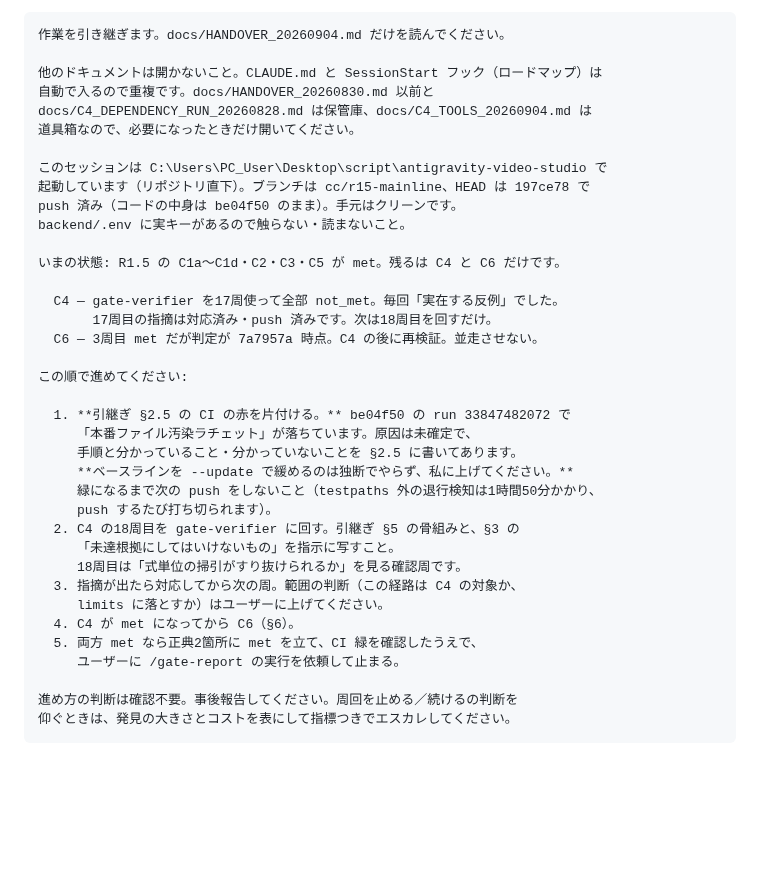
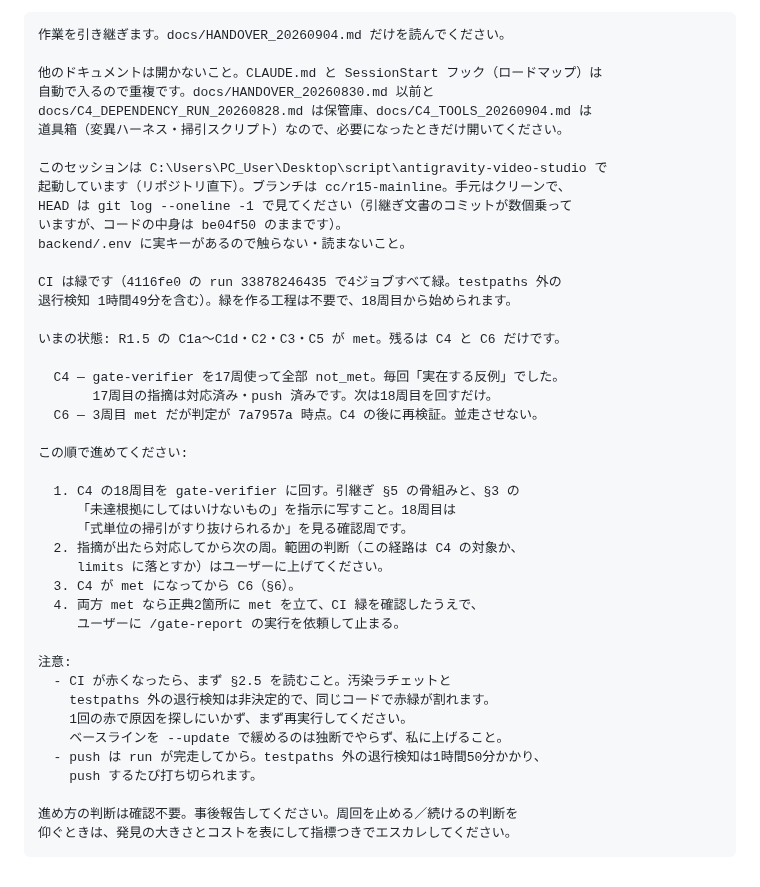
Before and after one commit to kitahara-6355/antigravity-video-studio, a Markdown page: docs/HANDOVER_20260904.md, the part around the change. Rendered like a GitHub page; blank space fills up the shorter version.

Commit message:
docs: 引継ぎ §10 のプロンプトを CI 緑・18周目開始の状態に合わせる
§10 が「CI の赤を片付ける」「HEAD は 197ce78」のまま古かったので、
現状（`4116fe0` の run 33878246435 で4ジョブ緑・18周目から開始）に差し替えた。

- **HEAD の SHA を直書きせず `git log --oneline -1` で見る形**にした
  （引継ぎ文書のコミットが増えるたびに古くなるため）
- 手順1が「緑を作る」から「18周目を回す」になった
- 注意として、非決定的な2ゲートの扱い（**1回の赤で原因を探しにいかない**・
  `--update` は独断でやらない）と、**push は run 完走後**にすることを入れた

Co-Authored-By: Claude Opus 5 <noreply@anthropic.com>

```diff
--- a/docs/HANDOVER_20260904.md
+++ b/docs/HANDOVER_20260904.md
@@ -393,12 +393,16 @@ cd frontend && ./node_modules/.bin/esbuild --loader:.jsx=jsx --outfile=<tmp> <fi
 他のドキュメントは開かないこと。CLAUDE.md と SessionStart フック（ロードマップ）は
 自動で入るので重複です。docs/HANDOVER_20260830.md 以前と
 docs/C4_DEPENDENCY_RUN_20260828.md は保管庫、docs/C4_TOOLS_20260904.md は
-道具箱なので、必要になったときだけ開いてください。
+道具箱（変異ハーネス・掃引スクリプト）なので、必要になったときだけ開いてください。
 
 このセッションは C:\Users\PC_User\Desktop\script\antigravity-video-studio で
-起動しています（リポジトリ直下）。ブランチは cc/r15-mainline、HEAD は 197ce78 で
-push 済み（コードの中身は be04f50 のまま）。手元はクリーンです。
+起動しています（リポジトリ直下）。ブランチは cc/r15-mainline。手元はクリーンで、
+HEAD は git log --oneline -1 で見てください（引継ぎ文書のコミットが数個乗って
+いますが、コードの中身は be04f50 のままです）。
 backend/.env に実キーがあるので触らない・読まないこと。
+
+CI は緑です（4116fe0 の run 33878246435 で4ジョブすべて緑。testpaths 外の
+退行検知 1時間49分を含む）。緑を作る工程は不要で、18周目から始められます。
 
 いまの状態: R1.5 の C1a〜C1d・C2・C3・C5 が met。残るは C4 と C6 だけです。
 
@@ -408,20 +412,22 @@ backend/.env に実キーがあるので触らない・読まないこと。
 
 この順で進めてください:
 
-  1. **引継ぎ §2.5 の CI の赤を片付ける。** be04f50 の run 33847482072 で
-     「本番ファイル汚染ラチェット」が落ちています。原因は未確定で、
-     手順と分かっていること・分かっていないことを §2.5 に書いてあります。
-     **ベースラインを --update で緩めるのは独断でやらず、私に上げてください。**
-     緑になるまで次の push をしないこと（testpaths 外の退行検知は1時間50分かかり、
-     push するたび打ち切られます）。
-  2. C4 の18周目を gate-verifier に回す。引継ぎ §5 の骨組みと、§3 の
-     「未達根拠にしてはいけないもの」を指示に写すこと。
-     18周目は「式単位の掃引がすり抜けられるか」を見る確認周です。
-  3. 指摘が出たら対応してから次の周。範囲の判断（この経路は C4 の対象か、
+  1. C4 の18周目を gate-verifier に回す。引継ぎ §5 の骨組みと、§3 の
+     「未達根拠にしてはいけないもの」を指示に写すこと。18周目は
+     「式単位の掃引がすり抜けられるか」を見る確認周です。
+  2. 指摘が出たら対応してから次の周。範囲の判断（この経路は C4 の対象か、
      limits に落とすか）はユーザーに上げてください。
-  4. C4 が met になってから C6（§6）。
-  5. 両方 met なら正典2箇所に met を立て、CI 緑を確認したうえで、
+  3. C4 が met になってから C6（§6）。
+  4. 両方 met なら正典2箇所に met を立て、CI 緑を確認したうえで、
      ユーザーに /gate-report の実行を依頼して止まる。
+
+注意:
+  - CI が赤くなったら、まず §2.5 を読むこと。汚染ラチェットと
+    testpaths 外の退行検知は非決定的で、同じコードで赤緑が割れます。
+    1回の赤で原因を探しにいかず、まず再実行してください。
+    ベースラインを --update で緩めるのは独断でやらず、私に上げること。
+  - push は run が完走してから。testpaths 外の退行検知は1時間50分かかり、
+    push するたび打ち切られます。
 
 進め方の判断は確認不要。事後報告してください。周回を止める／続けるの判断を
 仰ぐときは、発見の大きさとコストを表にして指標つきでエスカレしてください。
```
